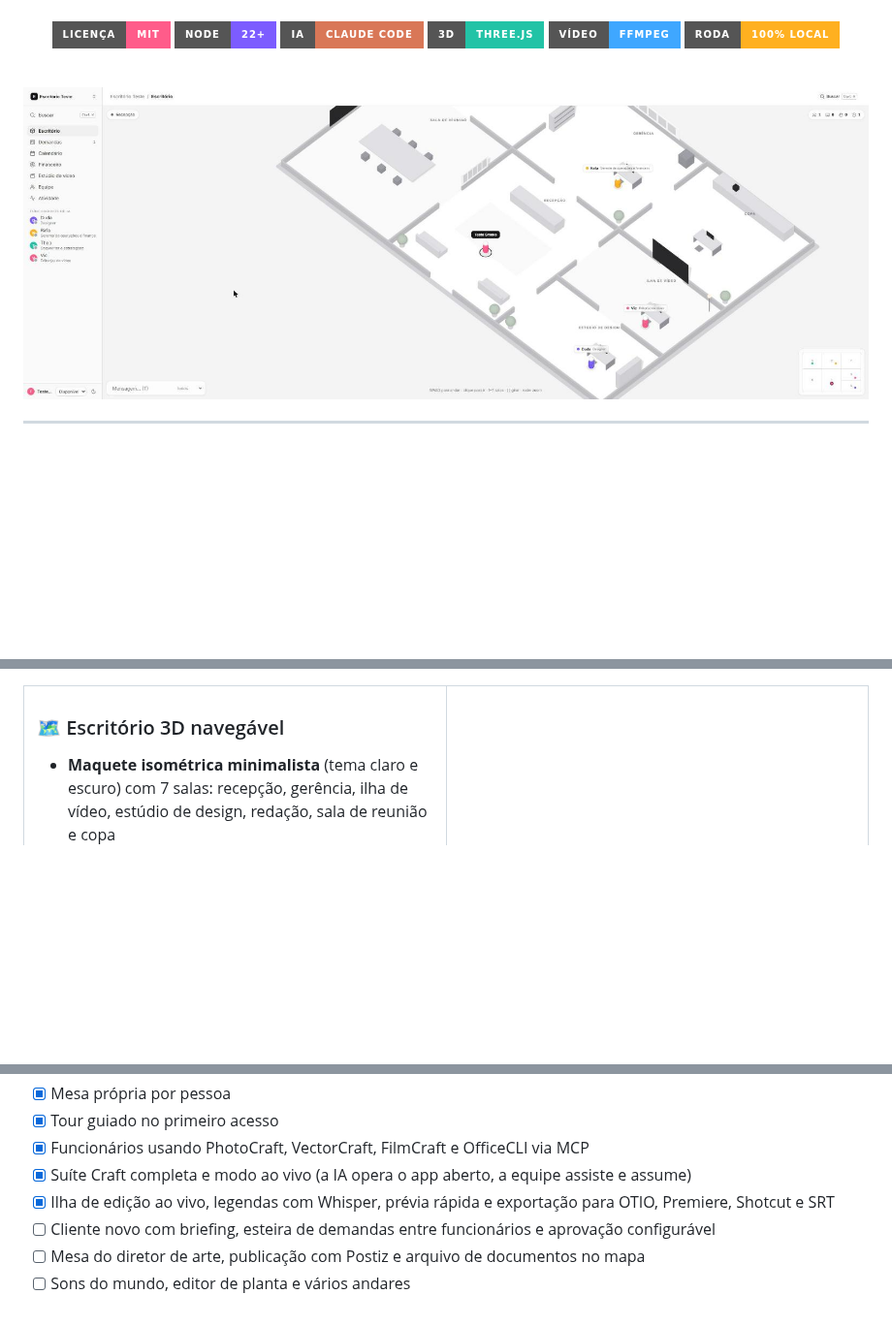
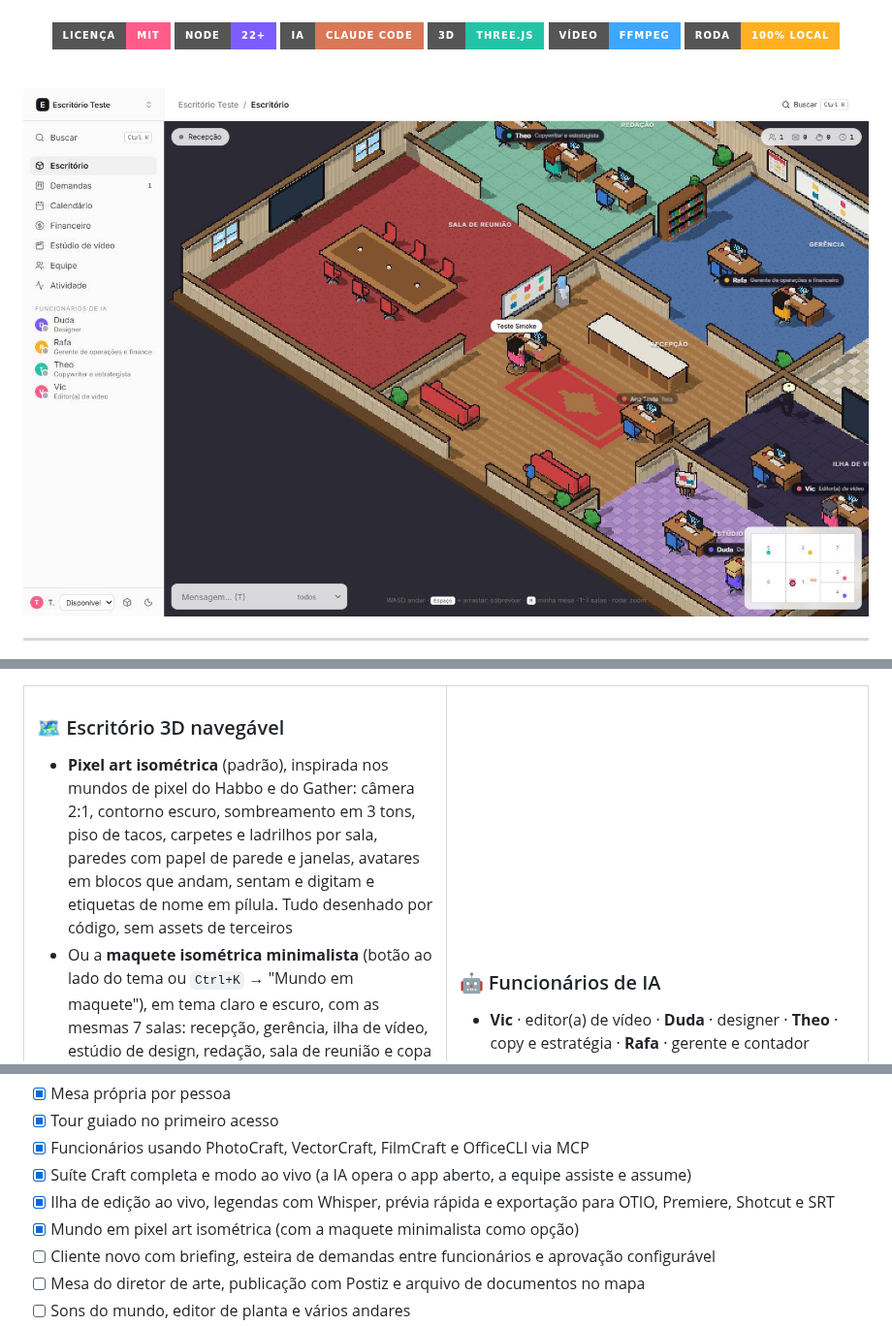
Before and after one commit to mucio-miranda/office, a Markdown page: README.md, 3 parts joined by grey strips. Shown at 97% size. Rendered like a GitHub page; pictures changed too: docs/img/escritorio-pixel.jpg (added); badges without logos; blank space fills up the shorter version.

```diff
--- a/README.md
+++ b/README.md
@@ -18,7 +18,7 @@ Ela abre os brutos do cliente, monta o corte, renderiza e **levanta a mão ✋**
 
 <br/>
 
-<img src="docs/img/escritorio.jpg" alt="Escritório em maquete 3D isométrica, minimalista, com sidebar de navegação e funcionários de IA nas mesas" width="100%"/>
+<img src="docs/img/escritorio-pixel.jpg" alt="Escritório em pixel art isométrica: recepção com piso de tacos e tapete, sala de reunião com carpete vermelho, redação, gerência e funcionários de IA nas mesas" width="100%"/>
 
 </div>
 
@@ -45,7 +45,8 @@ E roda **na sua máquina**: seus arquivos não saem dela, a equipe entra pela re
 <td width="50%" valign="top">
 
 ### 🗺️ Escritório 3D navegável
-- **Maquete isométrica minimalista** (tema claro e escuro) com 7 salas: recepção, gerência, ilha de vídeo, estúdio de design, redação, sala de reunião e copa
+- **Pixel art isométrica** (padrão), inspirada nos mundos de pixel do Habbo e do Gather: câmera 2:1, contorno escuro, sombreamento em 3 tons, piso de tacos, carpetes e ladrilhos por sala, paredes com papel de parede e janelas, avatares em blocos que andam, sentam e digitam e etiquetas de nome em pílula. Tudo desenhado por código, sem assets de terceiros
+- Ou a **maquete isométrica minimalista** (botão ao lado do tema ou `Ctrl+K` → "Mundo em maquete"), em tema claro e escuro, com as mesmas 7 salas: recepção, gerência, ilha de vídeo, estúdio de design, redação, sala de reunião e copa
 - **WASD** ou clique para andar, **Shift** para correr, **1–7** para teletransportar
 - **Ctrl+K**: vá para qualquer sala, painel, cliente, demanda ou funcionário
 - Minimapa clicável, chat geral ou da sala, status (🎧 foco, ⛔ ocupado, 💤 ausente) e emotes
@@ -329,6 +330,7 @@ AI Town, OpenCut...) está em [`docs/RESEARCH.md`](docs/RESEARCH.md).
 - [x] Funcionários usando PhotoCraft, VectorCraft, FilmCraft e OfficeCLI via MCP
 - [x] Suíte Craft completa e modo ao vivo (a IA opera o app aberto, a equipe assiste e assume)
 - [x] Ilha de edição ao vivo, legendas com Whisper, prévia rápida e exportação para OTIO, Premiere, Shotcut e SRT
+- [x] Mundo em pixel art isométrica (com a maquete minimalista como opção)
 - [ ] Cliente novo com briefing, esteira de demandas entre funcionários e aprovação configurável
 - [ ] Mesa do diretor de arte, publicação com Postiz e arquivo de documentos no mapa
 - [ ] Sons do mundo, editor de planta e vários andares
```
Also changed, not shown: docs/ROADMAP.md (+5 -0 lines), 15 other files.
